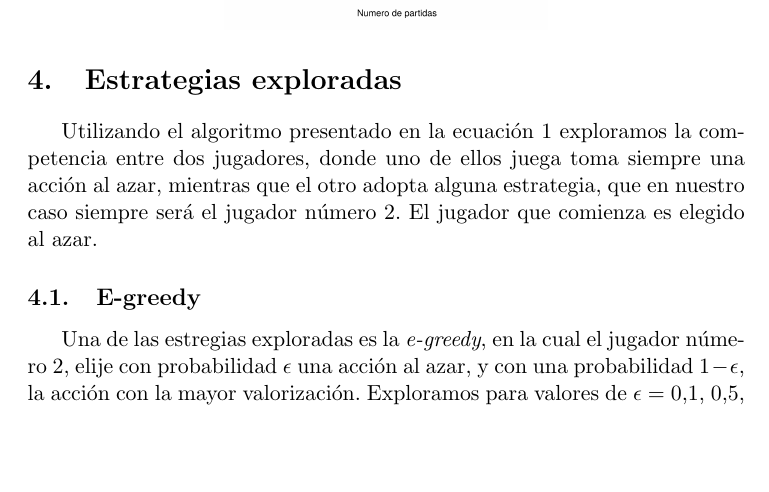
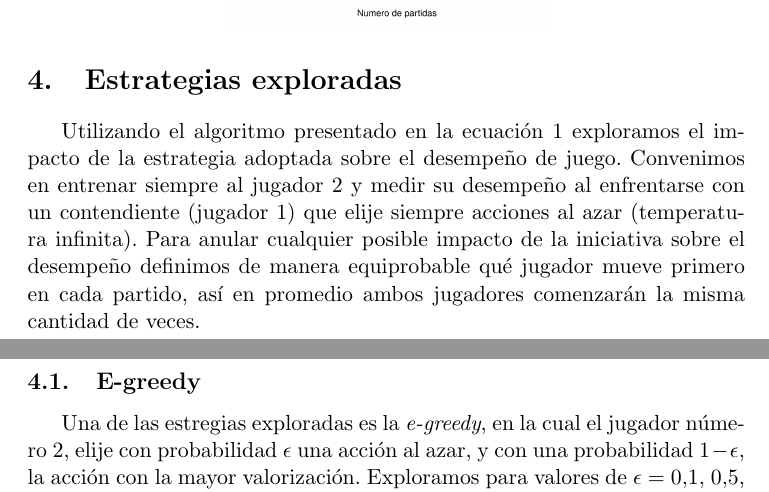
Before and after one commit to spinto88/ML_TP2, a LaTeX document (informe/informe.tex): part of page 5 of 7 before the commit and two parts of pages 5 and 6 of 7 after it, the two joined at a grey line, cut so that both start at the same text, the shorter picture padded with empty space. Compiled offline with pdfLaTeX.

```diff
--- a/informe/informe.tex
+++ b/informe/informe.tex
@@ -156,10 +156,24 @@
 
 
 \section{Estrategias exploradas}
-\par Utilizando el algoritmo presentado en la ecuación \ref{eq:Q} exploramos la competencia entre dos jugadores, donde uno de ellos juega toma siempre una acción al azar, mientras que el otro adopta alguna estrategia, que en nuestro caso siempre será el jugador número 2. El jugador que comienza es elegido al azar.
+\par Utilizando el algoritmo presentado en la ecuación \ref{eq:Q} exploramos
+el impacto de la estrategia adoptada sobre el desempeño de juego. Convenimos en
+entrenar siempre al jugador 2 y medir su desempeño al enfrentarse con un
+contendiente (jugador 1) que elije siempre acciones al azar (temperatura
+infinita). Para anular cualquier posible impacto de la iniciativa sobre el
+desempeño definimos de manera equiprobable qué jugador mueve primero en cada
+partido, así en promedio ambos jugadores comenzarán la misma cantidad de veces.
 
 \subsection{E-greedy}
-\par Una de las estregias exploradas es la \emph{e-greedy}, en la cual el jugador número 2, elije con probabilidad $\epsilon$ una acción al azar, y con una probabilidad $1-\epsilon$, la acción con la mayor valorización. Exploramos para valores de $\epsilon = 0.1$, $0.5$, $1.00$, y $0.00$. Las dos últimas se corresponden, respectivamente, al caso donde ambos jugadores juegan al azar, y cuando el jugador número 2 siempre juega a la acción de mayor valorización, es decir, prácticamente no explora. En la figura \ref{fig:e_greedy} observamos la evolución de las victorias acumuladas de cada jugador en función del número de jugadas.
+\par Una de las estregias exploradas es la \emph{e-greedy}, en la cual el
+jugador número 2, elije con probabilidad $\epsilon$ una acción al azar, y con
+una probabilidad $1-\epsilon$, la acción con la mayor valorización. Exploramos
+para valores de $\epsilon = 0.1$, $0.5$, $1.00$, y $0.00$. Las dos últimas se
+corresponden, respectivamente, al caso donde ambos jugadores juegan al azar, y
+cuando el jugador número 2 siempre juega a la acción de mayor valorización, es
+decir, prácticamente no explora. En la figura \ref{fig:e_greedy} observamos la
+evolución de las victorias acumuladas de cada jugador en función del número de
+jugadas.
 \par De la figura \ref{fig:e_greedy} concluímos que un valor bajo $\epsilon$, pero no nulo, ayuda al jugador 2 a sacar cierta ventaja del 1. En este caso, el jugador explora el 10\% de las veces y el resto juega a la mejor jugada. Observamos que a partir del paso $10000$, la exploración inicial ya es suficiente, y comienza a sacar ventaja de la información ganada durante ese lapso.
 \begin{figure}
 \centering
```
Also changed, not shown: 4 other files.
